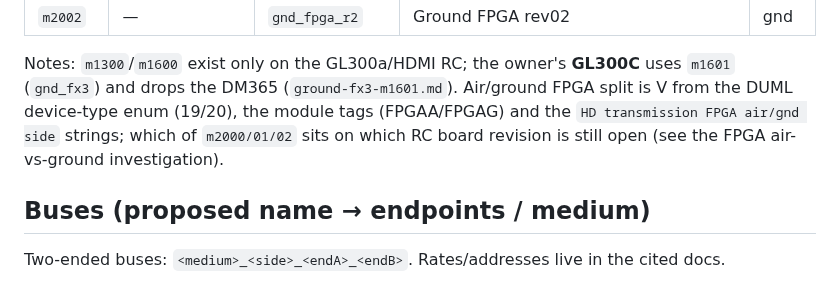
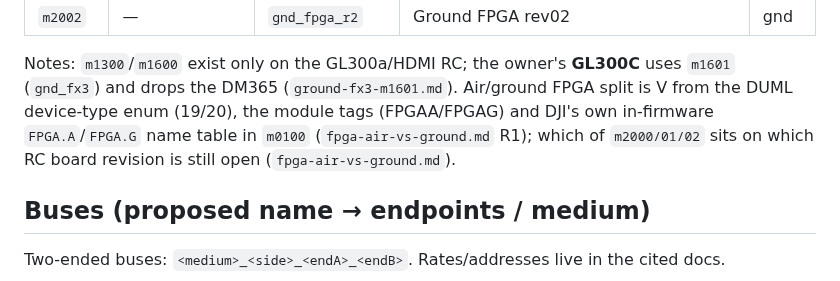
Before and after one commit to awto-au/awto-dji, a Markdown page: docs/naming-map.md, the part around the change. Rendered like a GitHub page.

Commit message:
docs: add fpga-air-vs-ground.md (resolves air/ground assignment via in-firmware tags)
New doc: m1900 = air, m2000/01/02 = ground, V at package + MCU-routing + a newly found
in-firmware DJI module-name table in m0100 (FPGA.A type 19 / FPGA.G type 20 at file offset
0x71440; 1765.A/1765.G cross-check). Open sub-questions (#9 board role, which rev per RC,
m2001 Cyclone IV GX family) with a cheapest-first prove-it plan (live GetVersion to type
19/20 first). Indexed in README; cross-linked from fpga-images.md and naming-map.md.

Co-Authored-By: Claude Opus 4.8 <noreply@anthropic.com>
Claude-Session: https://claude.ai/code/session_01YLA4tbvz2VeFRwHuJQwFh2

```diff
--- a/docs/naming-map.md
+++ b/docs/naming-map.md
@@ -27,9 +27,9 @@ Convention: `air_` = aircraft, `gnd_` = remote controller. Tags: **V** verified
 
 Notes: `m1300`/`m1600` exist only on the GL300a/HDMI RC; the owner's **GL300C** uses `m1601`
 (`gnd_fx3`) and drops the DM365 (`ground-fx3-m1601.md`). Air/ground FPGA split is V from the DUML
-device-type enum (19/20), the module tags (FPGAA/FPGAG) and the `HD transmission FPGA air/gnd side`
-strings; which of `m2000/01/02` sits on which RC board revision is still open (see the FPGA
-air-vs-ground investigation).
+device-type enum (19/20), the module tags (FPGAA/FPGAG) and DJI's own in-firmware `FPGA.A`/`FPGA.G`
+name table in `m0100` (`fpga-air-vs-ground.md` R1); which of `m2000/01/02` sits on which RC board
+revision is still open (`fpga-air-vs-ground.md`).
 
 ## Buses (proposed name → endpoints / medium)
 
```
Also changed, not shown: docs/README.md (+1 -0 lines), docs/fpga-images.md (+1 -0 lines).
